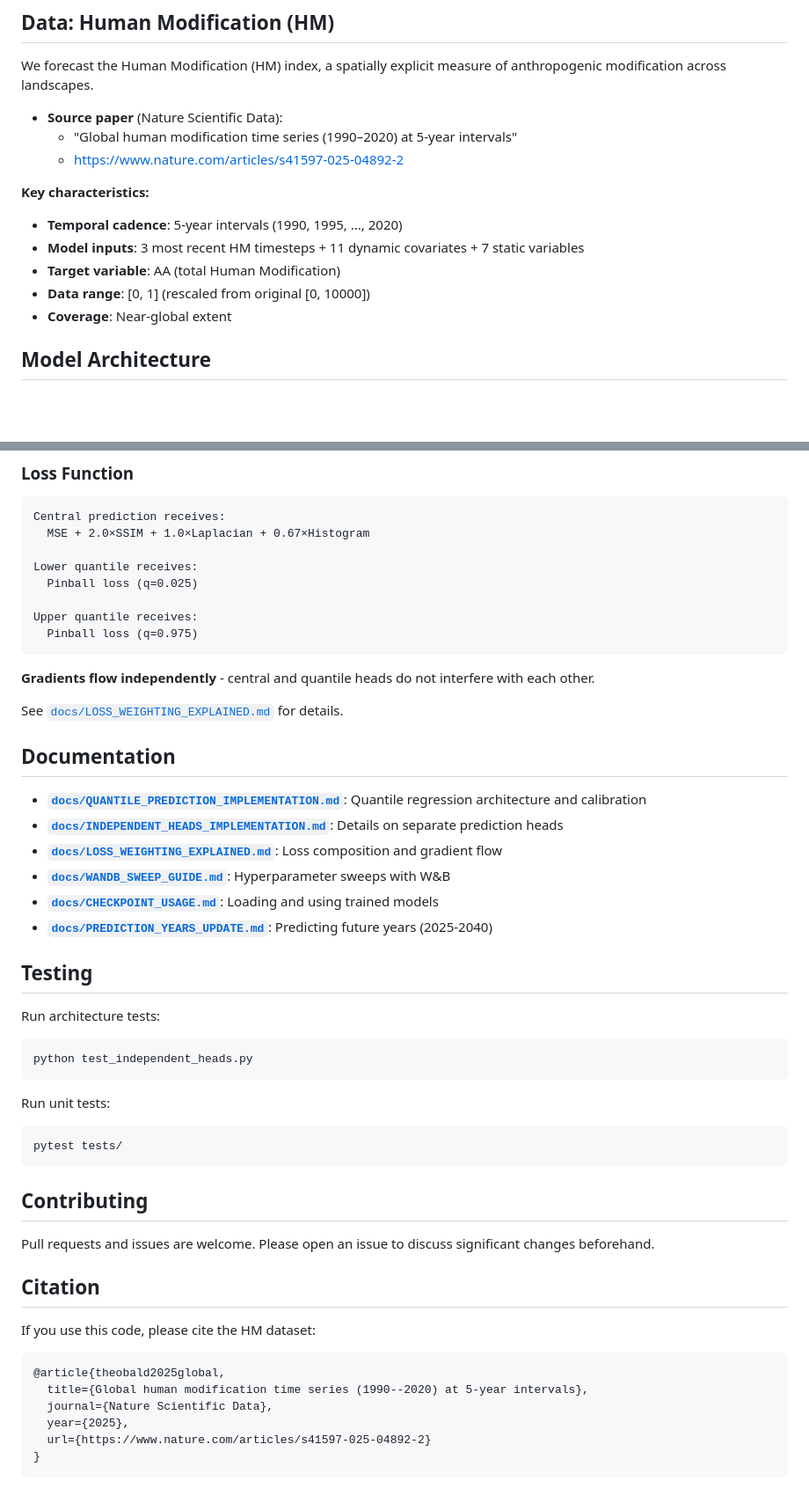
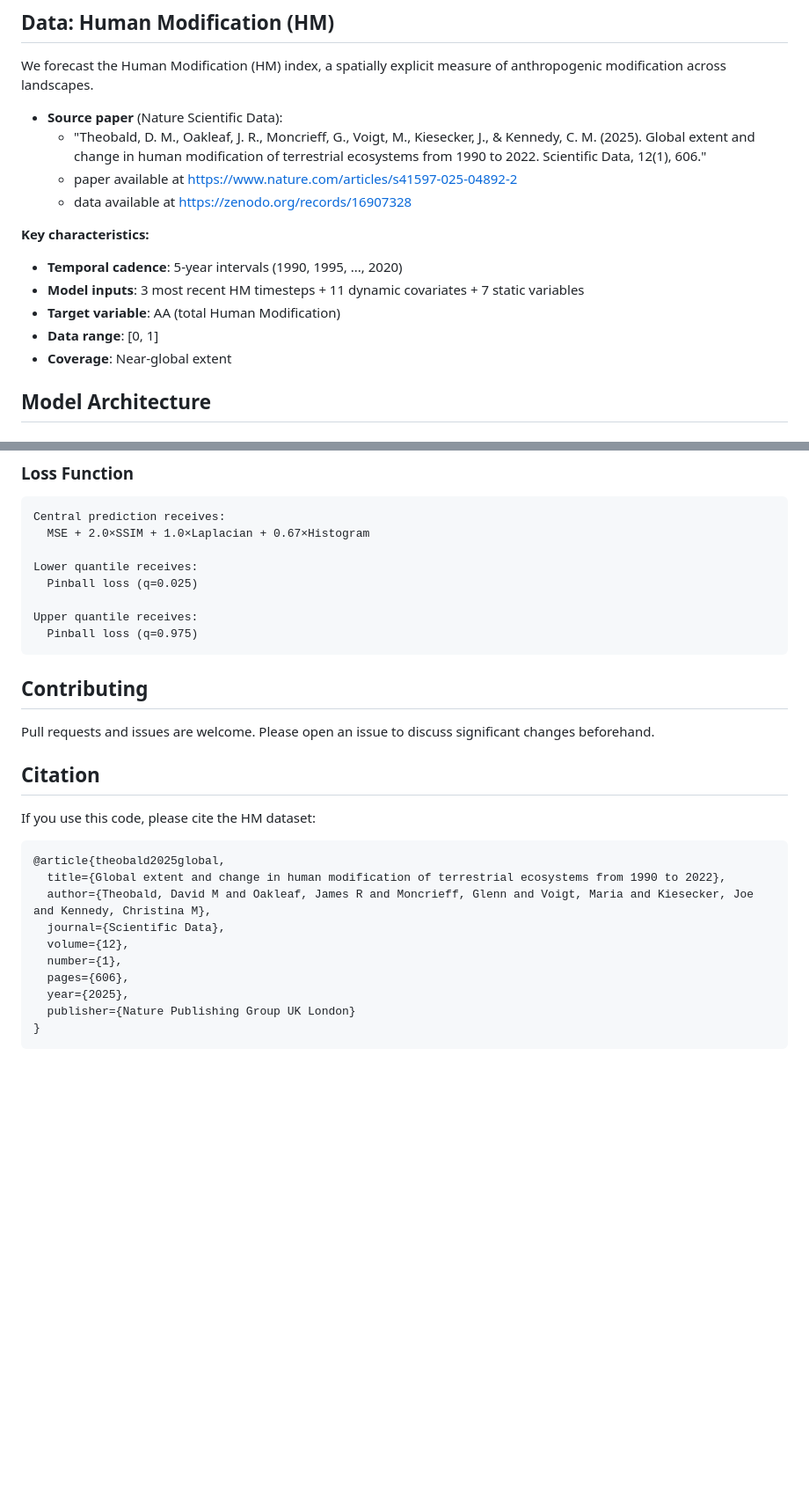
Before and after one commit to GMoncrieff/spatio-temporal, a Markdown page: README.md, 2 parts joined by grey strips. Shown: that part at 88% size. Rendered like a GitHub page; blank space fills up the shorter version.

````diff
--- a/README.md
+++ b/README.md
@@ -323,14 +274,15 @@ python scripts/train_lightning.py --disable_wandb
 We forecast the Human Modification (HM) index, a spatially explicit measure of anthropogenic modification across landscapes.
 
 - **Source paper** (Nature Scientific Data):
-  - "Global human modification time series (1990–2020) at 5-year intervals"
-  - https://www.nature.com/articles/s41597-025-04892-2
+  - "Theobald, D. M., Oakleaf, J. R., Moncrieff, G., Voigt, M., Kiesecker, J., & Kennedy, C. M. (2025). Global extent and change in human modification of terrestrial ecosystems from 1990 to 2022. Scientific Data, 12(1), 606."
+  - paper available at https://www.nature.com/articles/s41597-025-04892-2
+  - data available at https://zenodo.org/records/16907328
 
 **Key characteristics:**
 - **Temporal cadence**: 5-year intervals (1990, 1995, ..., 2020)
 - **Model inputs**: 3 most recent HM timesteps + 11 dynamic covariates + 7 static variables
 - **Target variable**: AA (total Human Modification)
-- **Data range**: [0, 1] (rescaled from original [0, 10000])
+- **Data range**: [0, 1]
 - **Coverage**: Near-global extent
 
 ## Model Architecture
@@ -367,31 +319,6 @@ Upper quantile receives:
   Pinball loss (q=0.975)
 ```
 
-**Gradients flow independently** - central and quantile heads do not interfere with each other.
-
-See [`docs/LOSS_WEIGHTING_EXPLAINED.md`](docs/LOSS_WEIGHTING_EXPLAINED.md) for details.
-
-## Documentation
-
-- **[`docs/QUANTILE_PREDICTION_IMPLEMENTATION.md`](docs/QUANTILE_PREDICTION_IMPLEMENTATION.md)**: Quantile regression architecture and calibration
-- **[`docs/INDEPENDENT_HEADS_IMPLEMENTATION.md`](docs/INDEPENDENT_HEADS_IMPLEMENTATION.md)**: Details on separate prediction heads
-- **[`docs/LOSS_WEIGHTING_EXPLAINED.md`](docs/LOSS_WEIGHTING_EXPLAINED.md)**: Loss composition and gradient flow
-- **[`docs/WANDB_SWEEP_GUIDE.md`](docs/WANDB_SWEEP_GUIDE.md)**: Hyperparameter sweeps with W&B
-- **[`docs/CHECKPOINT_USAGE.md`](docs/CHECKPOINT_USAGE.md)**: Loading and using trained models
-- **[`docs/PREDICTION_YEARS_UPDATE.md`](docs/PREDICTION_YEARS_UPDATE.md)**: Predicting future years (2025-2040)
-
-## Testing
-
-Run architecture tests:
-```bash
-python test_independent_heads.py
-```
-
-Run unit tests:
-```bash
-pytest tests/
-```
-
 ## Contributing
 
 Pull requests and issues are welcome. Please open an issue to discuss significant changes beforehand.
@@ -402,9 +329,13 @@ If you use this code, please cite the HM dataset:
 
 ```bibtex
 @article{theobald2025global,
-  title={Global human modification time series (1990--2020) at 5-year intervals},
-  journal={Nature Scientific Data},
+  title={Global extent and change in human modification of terrestrial ecosystems from 1990 to 2022},
+  author={Theobald, David M and Oakleaf, James R and Moncrieff, Glenn and Voigt, Maria and Kiesecker, Joe and Kennedy, Christina M},
+  journal={Scientific Data},
+  volume={12},
+  number={1},
+  pages={606},
   year={2025},
-  url={https://www.nature.com/articles/s41597-025-04892-2}
+  publisher={Nature Publishing Group UK London}
 }
 ```
````
Also changed, not shown: other parts of README.md (+12 -61 lines).
